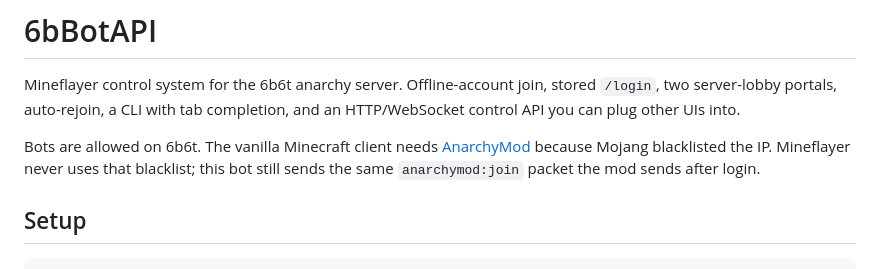
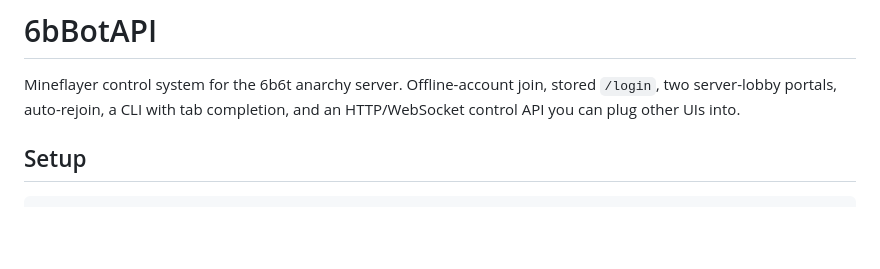
Before and after one commit to ClapFy/6bBotAPI, a Markdown page: README.md, the part around the change. GitHub-like rendering; blank space fills up the shorter version.

Commit message:
Remove the AnarchyMod note from the README.

```diff
--- a/README.md
+++ b/README.md
@@ -1,8 +1,6 @@
 # 6bBotAPI
 
 Mineflayer control system for the 6b6t anarchy server. Offline-account join, stored `/login`, two server-lobby portals, auto-rejoin, a CLI with tab completion, and an HTTP/WebSocket control API you can plug other UIs into.
-
-Bots are allowed on 6b6t. The vanilla Minecraft client needs [AnarchyMod](https://github.com/6b6t/AnarchyMod) because Mojang blacklisted the IP. Mineflayer never uses that blacklist; this bot still sends the same `anarchymod:join` packet the mod sends after login.
 
 ## Setup
 
```
